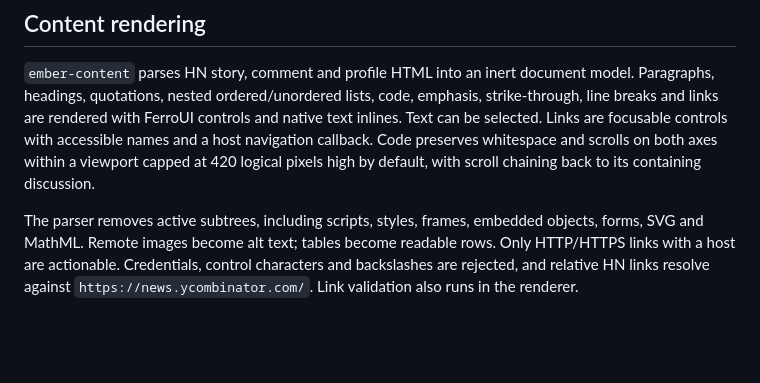
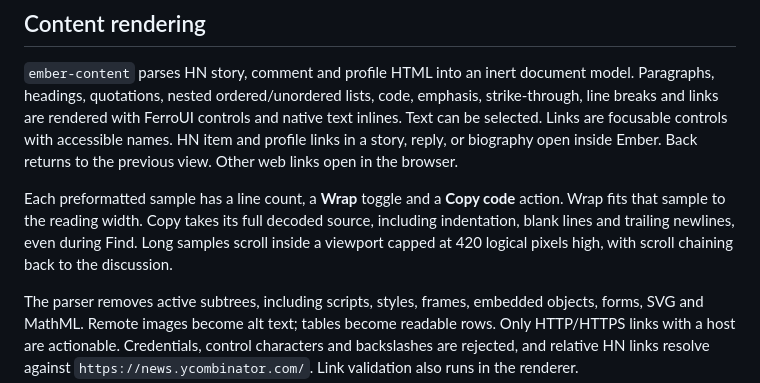
Before and after one commit to FerroUI/Ember, a Markdown page: docs/ember.md, the part around the change. Rendered like a GitHub page; blank space fills up the shorter version.

Commit message:
Describe code wrapping, exact clipboard copying, and in-reader rich links

```diff
--- a/docs/ember.md
+++ b/docs/ember.md
@@ -115,9 +115,14 @@ HN HTML without enlarging every navigation label.
 model. Paragraphs, headings, quotations, nested ordered/unordered lists, code,
 emphasis, strike-through, line breaks and links are rendered with FerroUI controls
 and native text inlines. Text can be selected. Links are focusable controls with
-accessible names and a host navigation callback. Code preserves whitespace and
-scrolls on both axes within a viewport capped at 420 logical pixels high by
-default, with scroll chaining back to its containing discussion.
+accessible names. HN item and profile links in a story, reply, or biography open
+inside Ember. Back returns to the previous view. Other web links open in the browser.
+
+Each preformatted sample has a line count, a **Wrap** toggle and a **Copy code**
+action. Wrap fits that sample to the reading width. Copy takes its full decoded
+source, including indentation, blank lines and trailing newlines, even during
+Find. Long samples scroll inside a viewport capped at 420 logical pixels high,
+with scroll chaining back to the discussion.
 
 The parser removes active subtrees, including scripts, styles, frames, embedded
 objects, forms, SVG and MathML. Remote images become alt text; tables become
```
